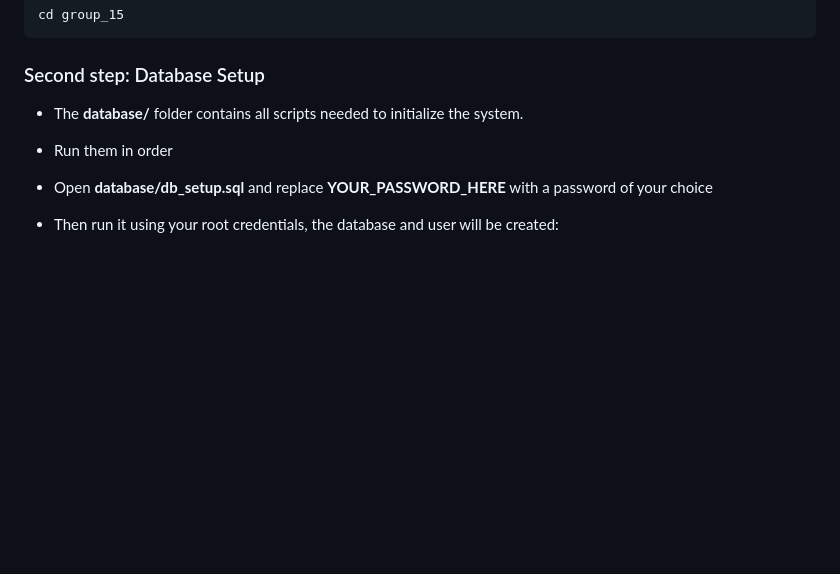
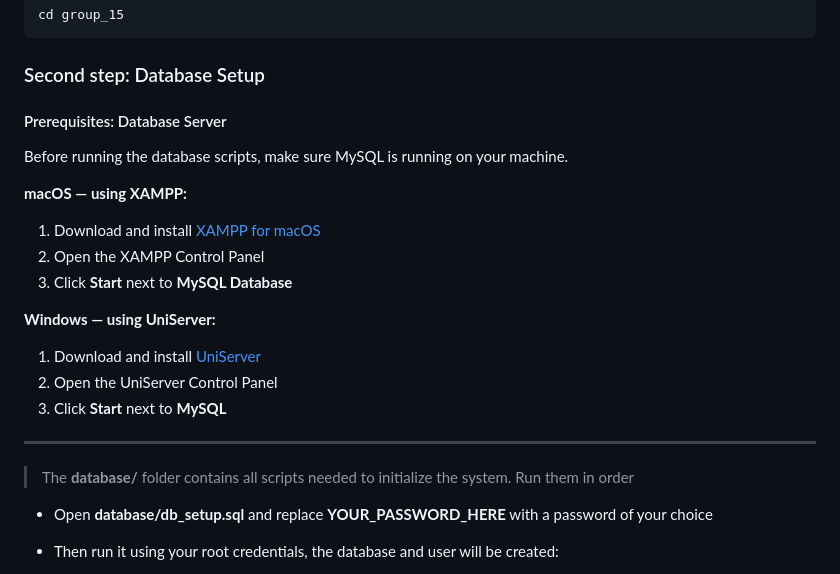
Before and after one commit to 25kmo-project/group_15, a Markdown page: README.md, the part around the change. GitHub-like rendering; blank space fills up the shorter version.

Commit message:
added instructions for database

````diff
--- a/README.md
+++ b/README.md
@@ -210,8 +210,23 @@ git clone https://github.com/25kmo-project/group_15.git
 cd group_15
 ```
 ### Second step: Database Setup
-* The **database/** folder contains all scripts needed to initialize the system.
-* Run them in order
+
+#### Prerequisites: Database Server
+
+Before running the database scripts, make sure MySQL is running on your machine.
+
+**macOS — using XAMPP:**
+1. Download and install [XAMPP for macOS](https://www.apachefriends.org/download.html)
+2. Open the XAMPP Control Panel
+3. Click **Start** next to **MySQL Database**
+
+**Windows — using UniServer:**
+1. Download and install [UniServer](https://sourceforge.net/projects/miniserver/)
+2. Open the UniServer Control Panel
+3. Click **Start** next to **MySQL**
+______
+
+> The **database/** folder contains all scripts needed to initialize the system. Run them in order
 
 * Open **database/db_setup.sql** and replace **YOUR_PASSWORD_HERE** with a password of your choice
 
````
